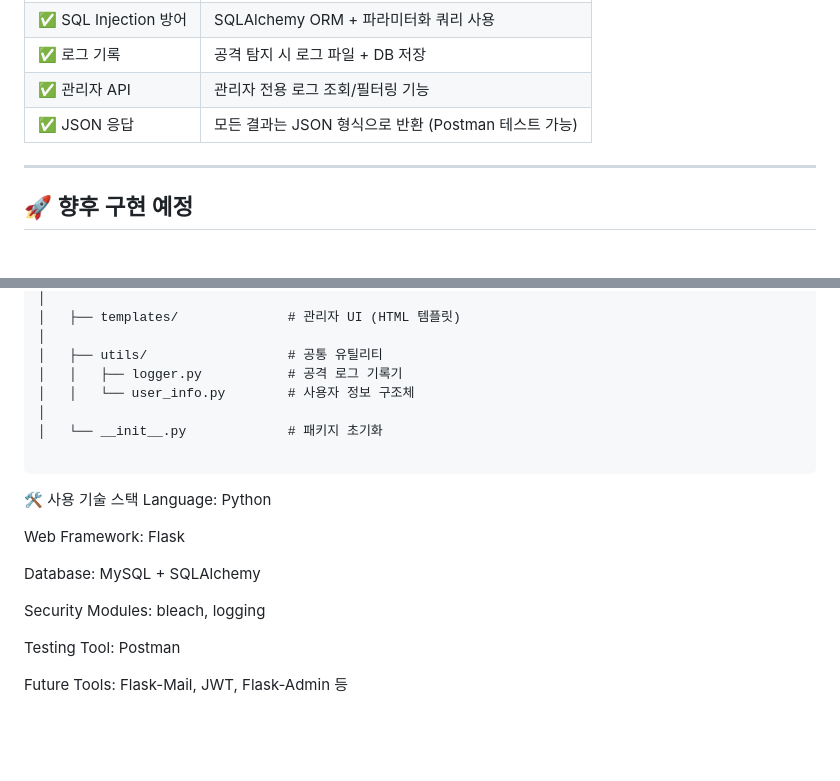
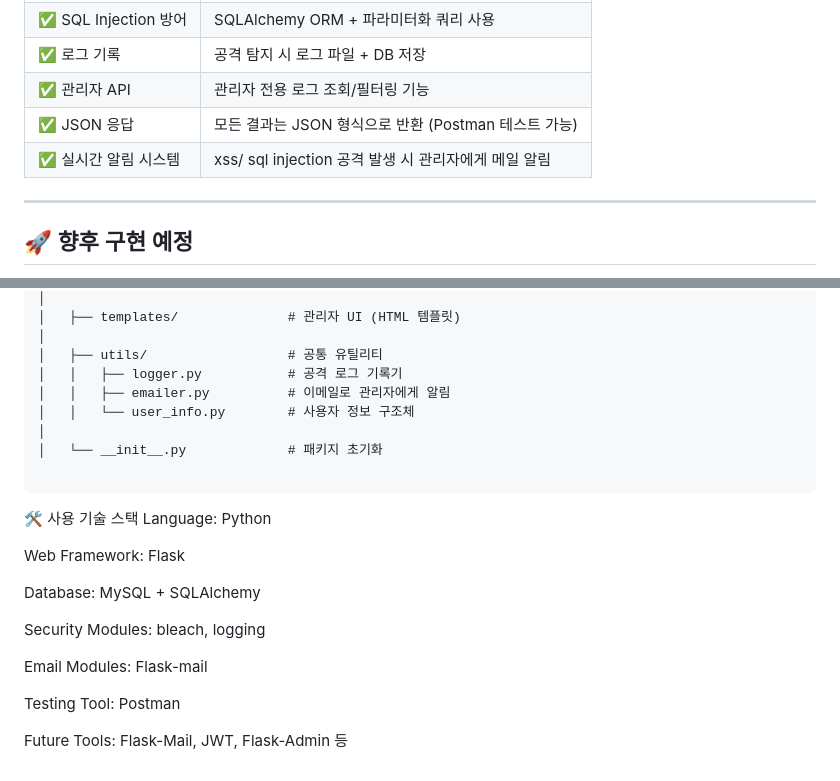
Before and after one commit to kanggyuseokz/MidtermProject, a Markdown page: README.md, 2 parts joined by grey strips. Rendered like a GitHub page; blank space fills up the shorter version.

```diff
--- a/README.md
+++ b/README.md
@@ -18,6 +18,7 @@
 | ✅ 로그 기록             | 공격 탐지 시 로그 파일 + DB 저장                                     |
 | ✅ 관리자 API            | 관리자 전용 로그 조회/필터링 기능                                   |
 | ✅ JSON 응답             | 모든 결과는 JSON 형식으로 반환 (Postman 테스트 가능)               |
+| ✅ 실시간 알림 시스템     | xss/ sql injection 공격 발생 시 관리자에게 메일 알림               |
 
 ---
 
@@ -82,6 +83,7 @@ CapstoneDesignProject/
 │
 │   ├── utils/                  # 공통 유틸리티
 │   │   ├── logger.py           # 공격 로그 기록기
+│   │   ├── emailer.py          # 이메일로 관리자에게 알림
 │   │   └── user_info.py        # 사용자 정보 구조체
 │
 │   └── __init__.py             # 패키지 초기화
@@ -96,6 +98,8 @@ Database: MySQL + SQLAlchemy
 
 Security Modules: bleach, logging
 
+Email Modules: Flask-mail
+
 Testing Tool: Postman
 
 Future Tools: Flask-Mail, JWT, Flask-Admin 등
```
